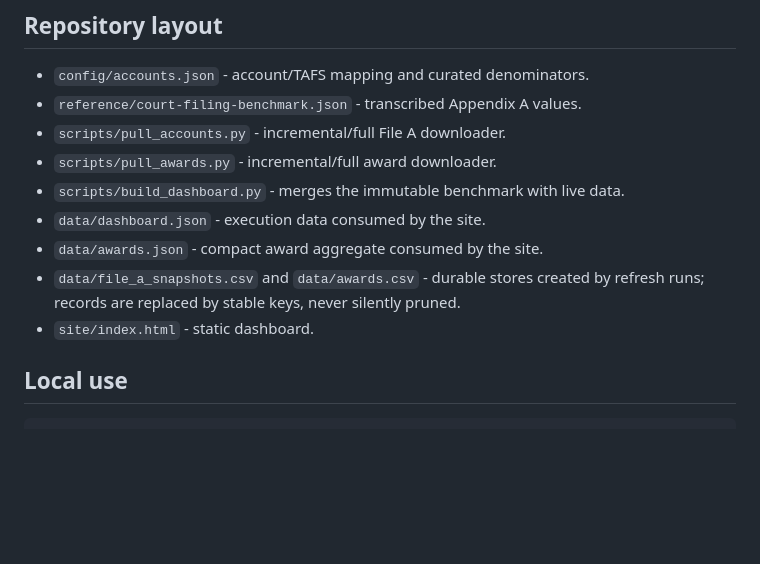
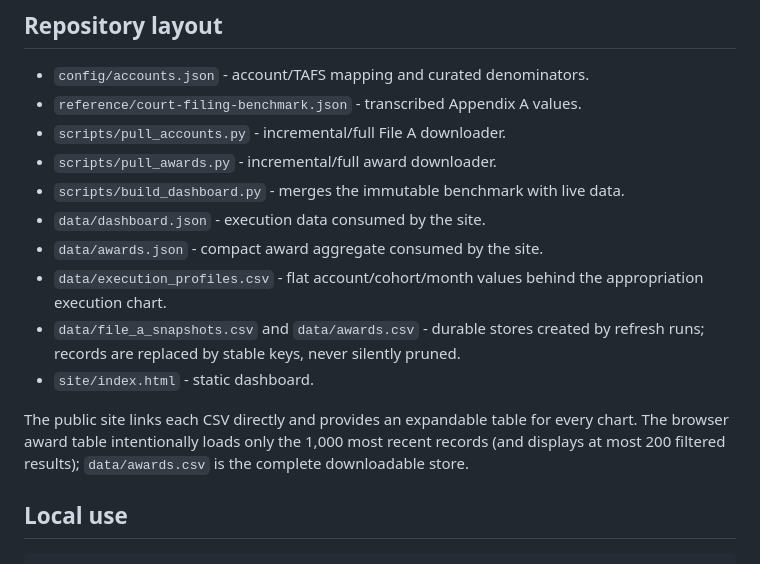
Before and after one commit to jpwolfson/foreign-aid-dashboard, a Markdown page: README.md, the part around the change. Drawn GitHub-style; blank space fills up the shorter version.

Commit message:
Add DMS-style data access and chart tables

```diff
--- a/README.md
+++ b/README.md
@@ -35,9 +35,16 @@ for the legal appropriation denominator used in the filing.
 - `scripts/build_dashboard.py` - merges the immutable benchmark with live data.
 - `data/dashboard.json` - execution data consumed by the site.
 - `data/awards.json` - compact award aggregate consumed by the site.
+- `data/execution_profiles.csv` - flat account/cohort/month values behind the
+  appropriation execution chart.
 - `data/file_a_snapshots.csv` and `data/awards.csv` - durable stores created by
   refresh runs; records are replaced by stable keys, never silently pruned.
 - `site/index.html` - static dashboard.
+
+The public site links each CSV directly and provides an expandable table for
+every chart. The browser award table intentionally loads only the 1,000 most
+recent records (and displays at most 200 filtered results); `data/awards.csv`
+is the complete downloadable store.
 
 ## Local use
 
```
